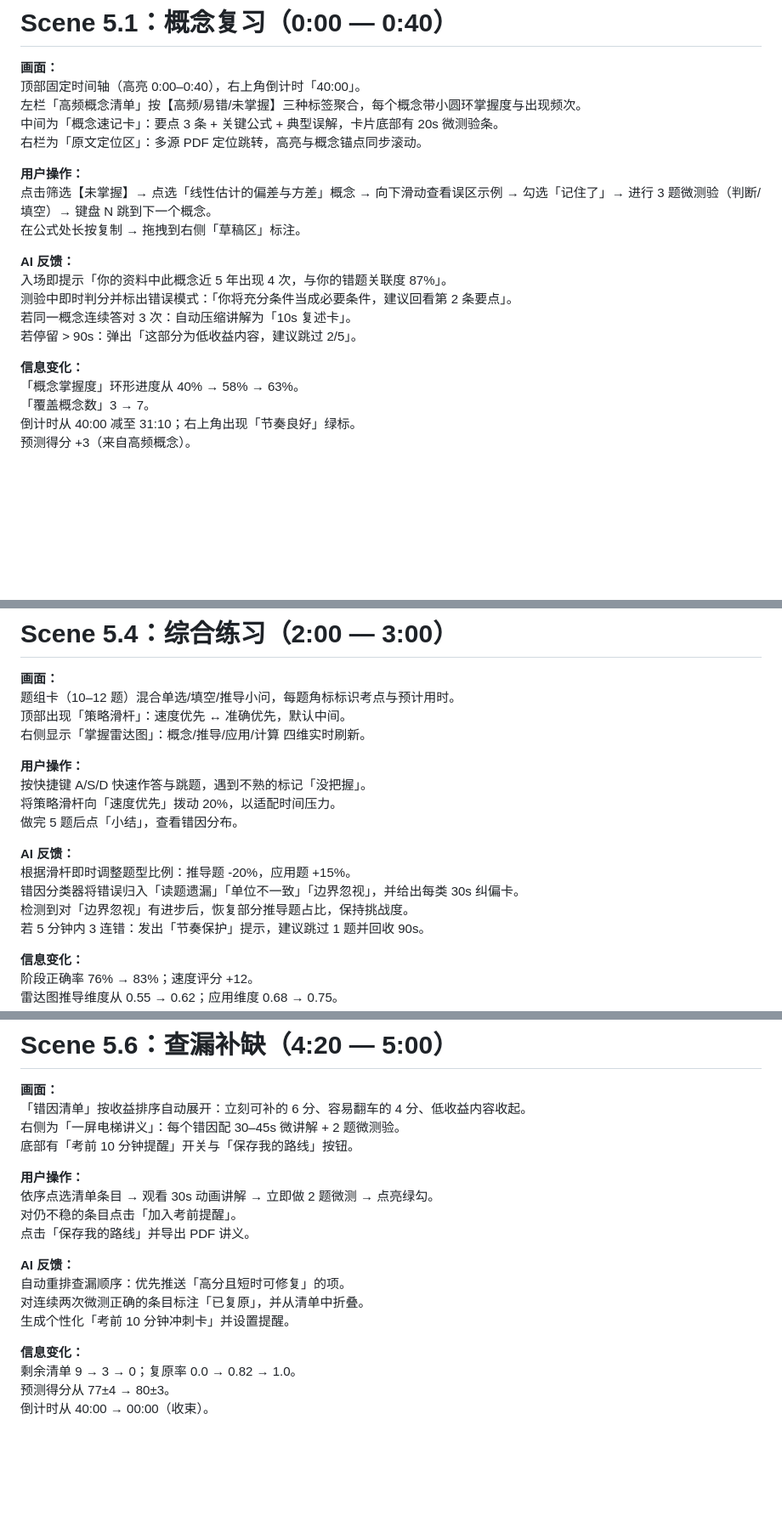
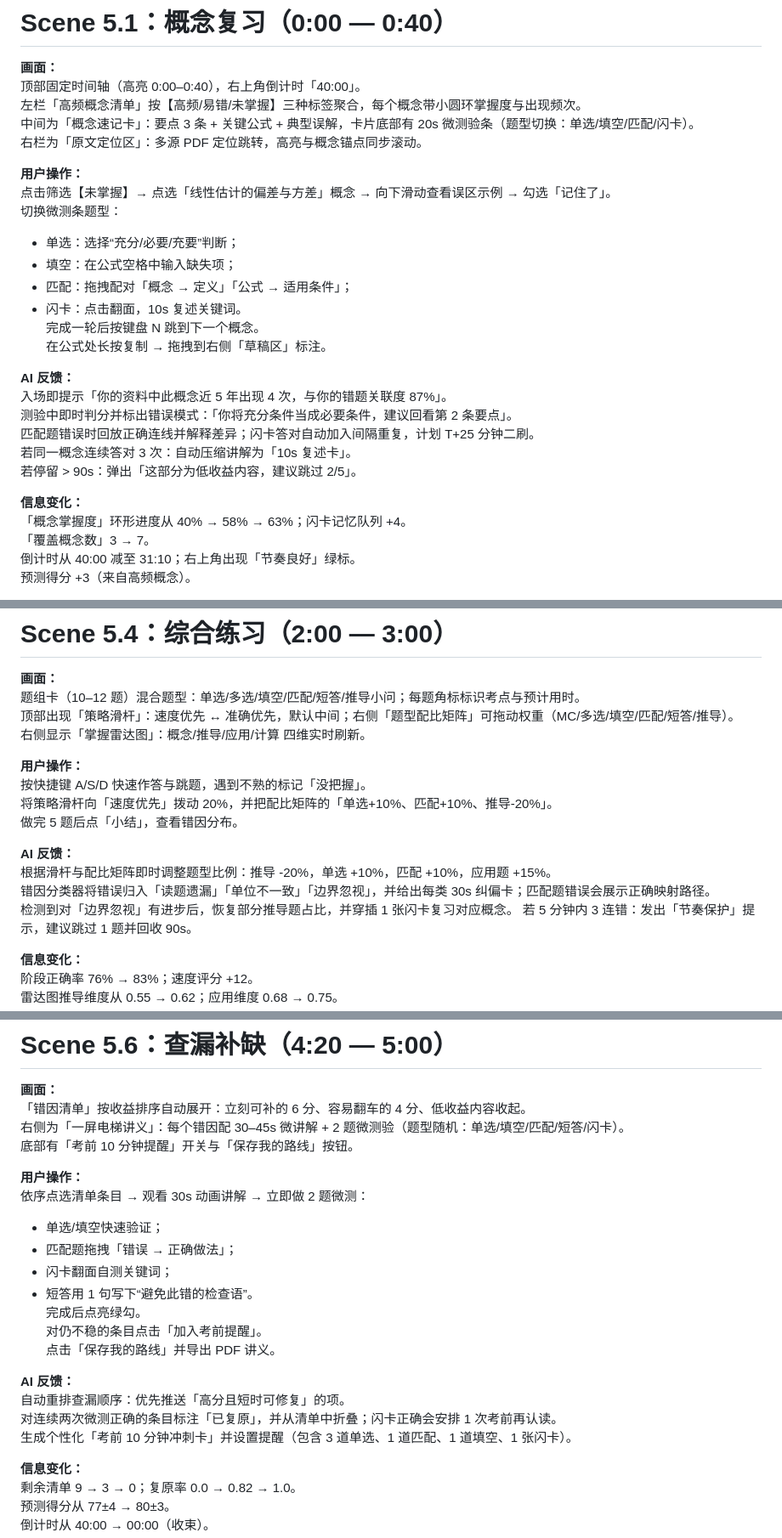
Before and after one commit to Bistard/Learning-OS-demo, a Markdown page: demo-user-story.md, 3 parts joined by grey strips. Shown at 85% size. GitHub-like rendering; blank space fills up the shorter version.

```diff
--- a/demo-user-story.md
+++ b/demo-user-story.md
@@ -165,21 +165,28 @@
 **画面：**
 顶部固定时间轴（高亮 0:00–0:40），右上角倒计时「40:00」。
 左栏「高频概念清单」按【高频/易错/未掌握】三种标签聚合，每个概念带小圆环掌握度与出现频次。
-中间为「概念速记卡」：要点 3 条 + 关键公式 + 典型误解，卡片底部有 20s 微测验条。
+中间为「概念速记卡」：要点 3 条 + 关键公式 + 典型误解，卡片底部有 20s 微测验条（题型切换：单选/填空/匹配/闪卡）。
 右栏为「原文定位区」：多源 PDF 定位跳转，高亮与概念锚点同步滚动。
 
 **用户操作：**
-点击筛选【未掌握】→ 点选「线性估计的偏差与方差」概念 → 向下滑动查看误区示例 → 勾选「记住了」→ 进行 3 题微测验（判断/填空）→ 键盘 N 跳到下一个概念。
+点击筛选【未掌握】→ 点选「线性估计的偏差与方差」概念 → 向下滑动查看误区示例 → 勾选「记住了」。
+切换微测条题型：
+- 单选：选择“充分/必要/充要”判断；
+- 填空：在公式空格中输入缺失项；
+- 匹配：拖拽配对「概念 → 定义」「公式 → 适用条件」；
+- 闪卡：点击翻面，10s 复述关键词。
+完成一轮后按键盘 N 跳到下一个概念。
 在公式处长按复制 → 拖拽到右侧「草稿区」标注。
 
 **AI 反馈：**
 入场即提示「你的资料中此概念近 5 年出现 4 次，与你的错题关联度 87%」。
 测验中即时判分并标出错误模式：「你将充分条件当成必要条件，建议回看第 2 条要点」。
+匹配题错误时回放正确连线并解释差异；闪卡答对自动加入间隔重复，计划 T+25 分钟二刷。
 若同一概念连续答对 3 次：自动压缩讲解为「10s 复述卡」。
 若停留 > 90s：弹出「这部分为低收益内容，建议跳过 2/5」。
 
 **信息变化：**
-「概念掌握度」环形进度从 40% → 58% → 63%。
+「概念掌握度」环形进度从 40% → 58% → 63%；闪卡记忆队列 +4。
 「覆盖概念数」3 → 7。
 倒计时从 40:00 减至 31:10；右上角出现「节奏良好」绿标。
 预测得分 +3（来自高频概念）。
@@ -259,19 +271,19 @@
 # Scene 5.4：综合练习（2:00 — 3:00）
 
 **画面：**
-题组卡（10–12 题）混合单选/填空/推导小问，每题角标标识考点与预计用时。
-顶部出现「策略滑杆」：速度优先 ↔ 准确优先，默认中间。
+题组卡（10–12 题）混合题型：单选/多选/填空/匹配/短答/推导小问；每题角标标识考点与预计用时。
+顶部出现「策略滑杆」：速度优先 ↔ 准确优先，默认中间；右侧「题型配比矩阵」可拖动权重（MC/多选/填空/匹配/短答/推导）。
 右侧显示「掌握雷达图」：概念/推导/应用/计算 四维实时刷新。
 
 **用户操作：**
 按快捷键 A/S/D 快速作答与跳题，遇到不熟的标记「没把握」。
-将策略滑杆向「速度优先」拨动 20%，以适配时间压力。
+将策略滑杆向「速度优先」拨动 20%，并把配比矩阵的「单选+10%、匹配+10%、推导-20%」。
 做完 5 题后点「小结」，查看错因分布。
 
 **AI 反馈：**
-根据滑杆即时调整题型比例：推导题 -20%，应用题 +15%。
-错因分类器将错误归入「读题遗漏」「单位不一致」「边界忽视」，并给出每类 30s 纠偏卡。
-检测到对「边界忽视」有进步后，恢复部分推导题占比，保持挑战度。
+根据滑杆与配比矩阵即时调整题型比例：推导 -20%，单选 +10%，匹配 +10%，应用题 +15%。
+错因分类器将错误归入「读题遗漏」「单位不一致」「边界忽视」，并给出每类 30s 纠偏卡；匹配题错误会展示正确映射路径。
+检测到对「边界忽视」有进步后，恢复部分推导题占比，并穿插 1 张闪卡复习对应概念。
 若 5 分钟内 3 连错：发出「节奏保护」提示，建议跳过 1 题并回收 90s。
 
 **信息变化：**
@@ -322,18 +335,23 @@
 
 **画面：**
 「错因清单」按收益排序自动展开：立刻可补的 6 分、容易翻车的 4 分、低收益内容收起。
-右侧为「一屏电梯讲义」：每个错因配 30–45s 微讲解 + 2 题微测验。
+右侧为「一屏电梯讲义」：每个错因配 30–45s 微讲解 + 2 题微测验（题型随机：单选/填空/匹配/短答/闪卡）。
 底部有「考前 10 分钟提醒」开关与「保存我的路线」按钮。
 
 **用户操作：**
-依序点选清单条目 → 观看 30s 动画讲解 → 立即做 2 题微测 → 点亮绿勾。
+依序点选清单条目 → 观看 30s 动画讲解 → 立即做 2 题微测：
+- 单选/填空快速验证；
+- 匹配题拖拽「错误 → 正确做法」；
+- 闪卡翻面自测关键词；
+- 短答用 1 句写下“避免此错的检查语”。
+完成后点亮绿勾。
 对仍不稳的条目点击「加入考前提醒」。
 点击「保存我的路线」并导出 PDF 讲义。
 
 **AI 反馈：**
 自动重排查漏顺序：优先推送「高分且短时可修复」的项。
-对连续两次微测正确的条目标注「已复原」，并从清单中折叠。
-生成个性化「考前 10 分钟冲刺卡」并设置提醒。
+对连续两次微测正确的条目标注「已复原」，并从清单中折叠；闪卡正确会安排 1 次考前再认读。
+生成个性化「考前 10 分钟冲刺卡」并设置提醒（包含 3 道单选、1 道匹配、1 道填空、1 张闪卡）。
 
 **信息变化：**
 剩余清单 9 → 3 → 0；复原率 0.0 → 0.82 → 1.0。
```
Also changed, not shown: other parts of demo-user-story.md (+16 -10 lines).
